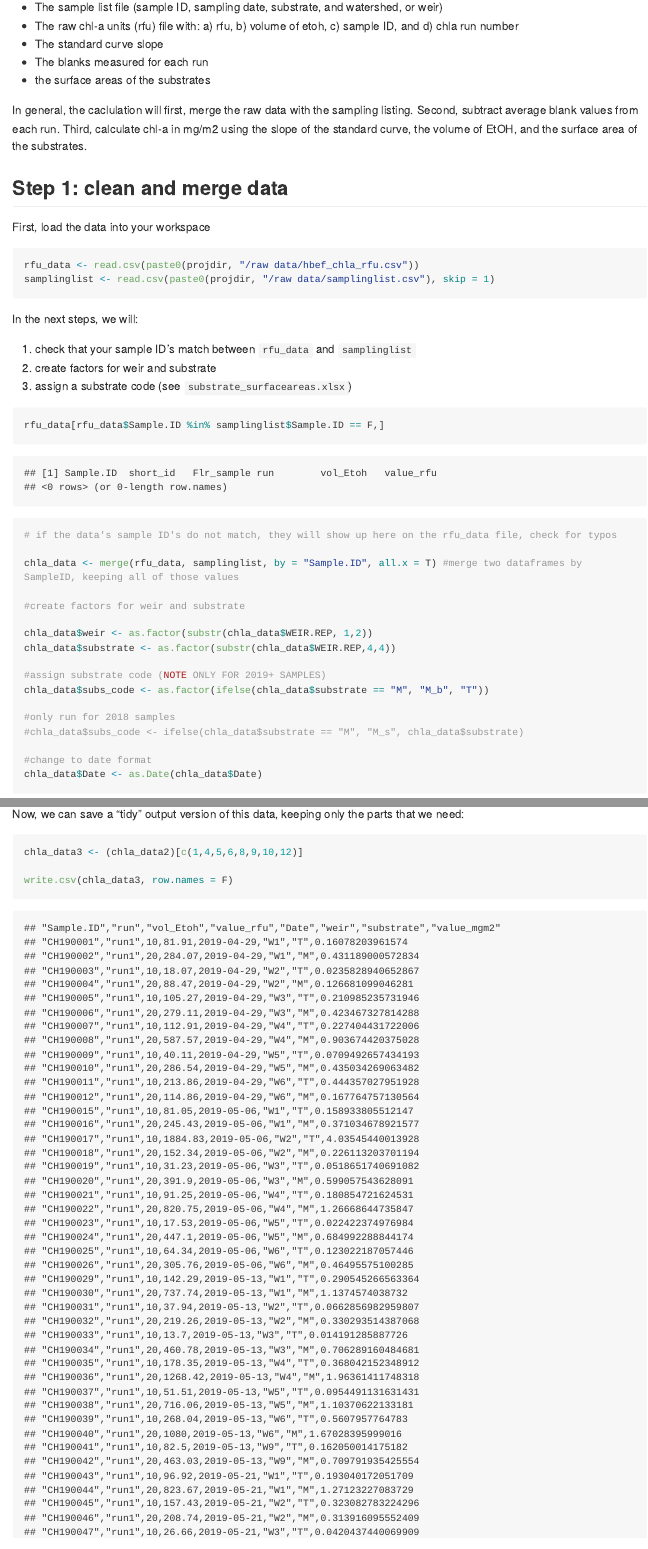
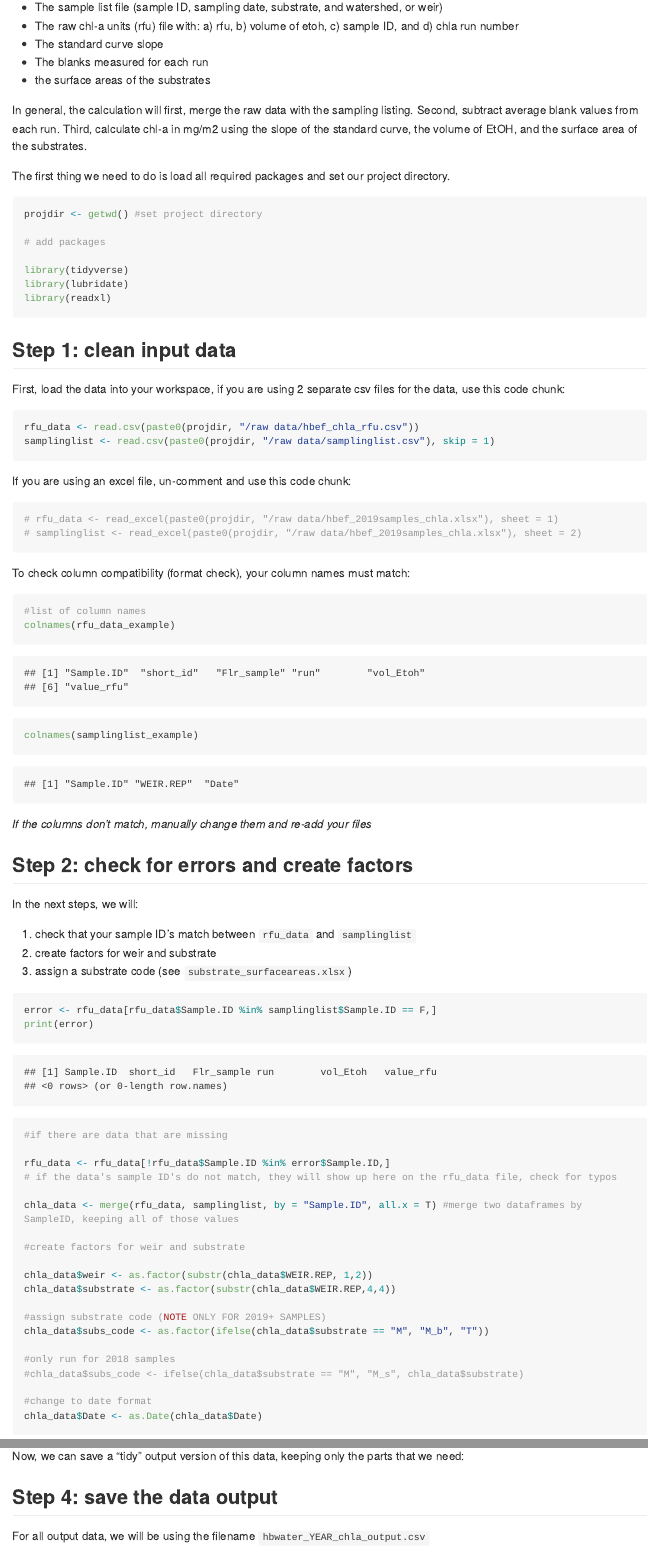
Before and after one commit to audreythellman/hbwater_chla, an R Markdown document (rfu-calculation-vignette.Rmd): the page in a window 1100 px wide, from 330 px down, and a second part further down, joined at a grey line. The pictures show the output file rfu-calculation-vignette.md that the author committed with the source, drawn offline in the style of GitHub; long lines of code are wrapped.

Commit message:
added clarifying text to .Rmd

````diff
--- a/rfu-calculation-vignette.Rmd
+++ b/rfu-calculation-vignette.Rmd
@@ -10,3 +21,14 @@ knitr::opts_chunk$set(echo = TRUE)
+* The sample list file (sample ID, sampling date, substrate, and watershed, or weir)
+* The raw chl-a units (rfu) file with: a) rfu, b) volume of etoh, c) sample ID, and d) chla run number
+* The standard curve slope
+* The blanks measured for each run
+* the surface areas of the substrates
+
+In general, the calculation will first, merge the raw data with the sampling listing. Second, subtract average blank values from each run. Third, calculate chl-a in mg/m2 using the slope of the standard curve, the volume of EtOH, and the surface area of the substrates.
+
+The first thing we need to do is load all required packages and set our project directory.
+
+``` {r setup2, message = F}
 
 projdir <- getwd() #set project directory
 
@@ -22,3 +43,3 @@ library(readxl)
 
-Coverting between chlorophyll-a (chl-a) raw units (rfu) and mg/m*\^2* for the Hubbard Brook Experimental Forest long-term algal record
+## Step 1: clean input data
 
@@ -27,20 +46,31 @@ To do this calculation, you need three five things:
-* The sample list file (sample ID, sampling date, substrate, and watershed, or weir)
-* The raw chl-a units (rfu) file with: a) rfu, b) volume of etoh, c) sample ID, and d) chla run number
-* The standard curve slope
-* The blanks measured for each run
-* the surface areas of the substrates
-
-In general, the caclulation will first, merge the raw data with the sampling listing. Second, subtract average blank values from each run. Third, calculate chl-a in mg/m2 using the slope of the standard curve, the volume of EtOH, and the surface area of the substrates.
-
-## Step 1: clean and merge data
-
-First, load the data into your workspace
+First, load the data into your workspace, if you are using 2 separate csv files for the data, use this code chunk:
 
 ```{r load data}
 rfu_data <- read.csv(paste0(projdir, "/raw data/hbef_chla_rfu.csv"))
 samplinglist <- read.csv(paste0(projdir, "/raw data/samplinglist.csv"), skip = 1)
 ```
 
+If you are using an excel file, un-comment and use this code chunk:
+```{r load data remix}
+# rfu_data <- read_excel(paste0(projdir, "/raw data/hbef_2019samples_chla.xlsx"), sheet = 1)
+# samplinglist <- read_excel(paste0(projdir, "/raw data/hbef_2019samples_chla.xlsx"), sheet = 2)
+```
+
+To check column compatibility (format check), your column names must match:
+
+```{r check cols, echo=F}
+rfu_data_example <- read.csv(paste0(projdir, "/raw data/hbef_chla_rfu.csv"))
+samplinglist_example <- read.csv(paste0(projdir, "/raw data/samplinglist.csv"), skip = 1)
+```
+``` {r check cols 2}
+#list of column names
+colnames(rfu_data_example)
+colnames(samplinglist_example)
+```
+
+_If the columns don't match, manually change them and re-add your files_
+
+## Step 2: check for errors and create factors
 In the next steps, we will:
 
 1) check that your sample ID's match between `rfu_data` and `samplinglist`
@@ -49,7 +79,11 @@ In the next steps, we will:
 
 ```{r merge-prep data}
 
-rfu_data[rfu_data$Sample.ID %in% samplinglist$Sample.ID == F,]
+error <- rfu_data[rfu_data$Sample.ID %in% samplinglist$Sample.ID == F,]
+print(error)
+#if there are data that are missing
+
+rfu_data <- rfu_data[!rfu_data$Sample.ID %in% error$Sample.ID,]
 # if the data's sample ID's do not match, they will show up here on the rfu_data file, check for typos
 
 chla_data <- merge(rfu_data, samplinglist, by = "Sample.ID", all.x = T) #merge two dataframes by SampleID, keeping all of those values
@@ -100,9 +137,12 @@ head(chla_data2) #view result data
 
 Now, we can save a "tidy" output version of this data, keeping only the parts that we need:
 
+## Step 4: save the data output
+
+For all output data, we will be using the filename `hbwater_YEAR_chla_output.csv`
+
 ``` {r save tidy data}
-chla_data3 <- (chla_data2)[c(1,4,5,6,8,9,10,12)]
+chla_data3 <- data.frame(chla_data2[c("Sample.ID","run","vol_Etoh","value_rfu","Date","weir","substrate","value_mgm2")])
 
-write.csv(chla_data3, row.names = F)
-
+#write.csv(chla_data3, row.names = F, file = "hbwater_2019_chla_output.csv")
 ```
````
Also changed, not shown: rfu-calculation-vignette.md, rfu-calculation-vignette.pdf (deleted), rfu-calculation-vignette.Rmd (23 more changed lines), 1 other file.
